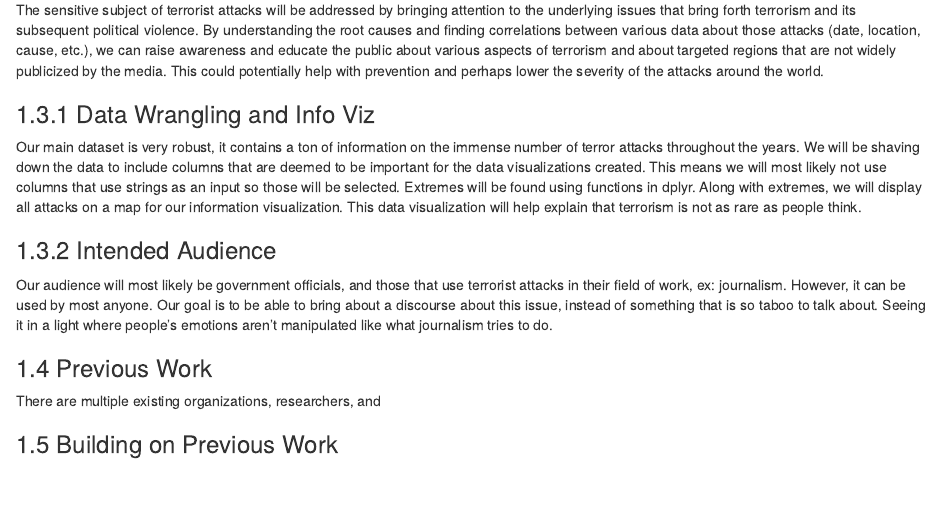
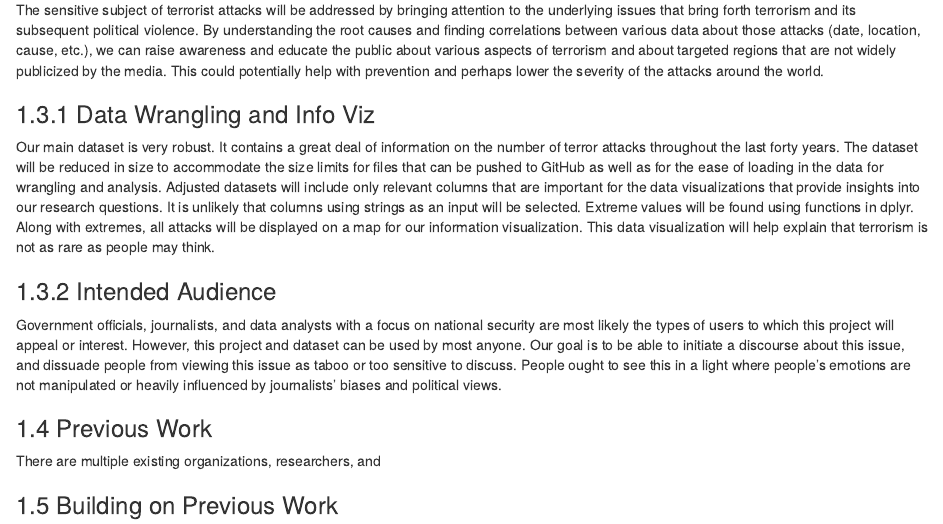
Before and after one commit to jctroyer/Info-201-Final-Project, an R Markdown document (tech_report.Rmd): the page in a window 1100 px wide, from 1530 px down. Rendered offline with R 4.5, knitr and Pandoc, with nearby package versions.

Commit message:
Edit 1.3.1 and 1.3.2

```diff
--- a/tech_report.Rmd
+++ b/tech_report.Rmd
@@ -49,11 +49,11 @@ The sensitive subject of terrorist attacks will be addressed by bringing attenti
 
 ### 1.3.1 Data Wrangling and Info Viz
 
-Our main dataset is very robust, it contains a ton of information on the immense number of terror attacks throughout the years. We will be shaving down the data to include columns that are deemed to be important for the data visualizations created. This means we will most likely not use columns that use strings as an input so those will be selected. Extremes will be found using functions in dplyr. Along with extremes, we will display all attacks on a map for our information visualization. This data visualization will help explain that terrorism is not as rare as people think.
+Our main dataset is very robust. It contains a great deal of information on the number of terror attacks throughout the last forty years. The dataset will be reduced in size to accommodate the size limits for files that can be pushed to GitHub as well as for the ease of loading in the data for wrangling and analysis. Adjusted datasets will include only relevant columns that are important for the data visualizations that provide insights into our research questions. It is unlikely that columns using strings as an input will be selected. Extreme values will be found using functions in dplyr. Along with extremes, all attacks will be displayed on a map for our information visualization. This data visualization will help explain that terrorism is not as rare as people may think.
 
 ### 1.3.2 Intended Audience
 
-Our audience will most likely be government officials, and those that use terrorist attacks in their field of work, ex: journalism. However, it can be used by most anyone. Our goal is to be able to bring about a discourse about this issue, instead of something that is so taboo to talk about. Seeing it in a light where people’s emotions aren’t manipulated like what journalism tries to do.
+Government officials, journalists, and data analysts with a focus on national security are most likely the types of users to which this project will appeal or interest. However, this project and dataset can be used by most anyone. Our goal is to be able to initiate a discourse about this issue, and dissuade people from viewing this issue as taboo or too sensitive to discuss. People ought to see this in a light where people’s emotions are not manipulated or heavily influenced by journalists’ biases and political views.
 
 ### 1.4 Previous Work
 There are multiple existing organizations, researchers, and
```
